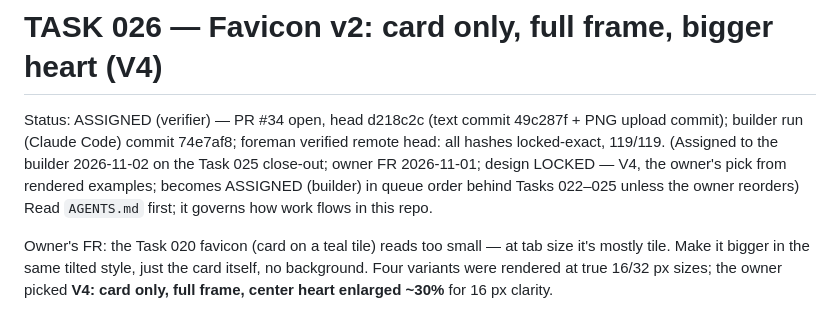
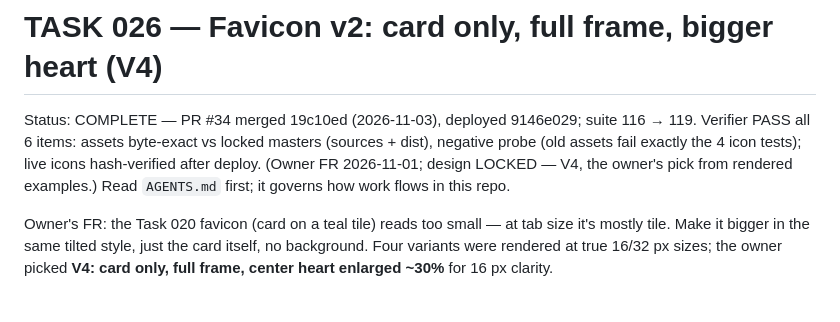
Before and after one commit to Here2Huynh/13-tien-len, a Markdown page: tasks/TASK-026-favicon-v4.md, the part around the change. Rendered like a GitHub page.

Commit message:
TASK-026 status: COMPLETE

```diff
--- a/tasks/TASK-026-favicon-v4.md
+++ b/tasks/TASK-026-favicon-v4.md
@@ -1,8 +1,6 @@
 # TASK 026 — Favicon v2: card only, full frame, bigger heart (V4)
 
-Status: ASSIGNED (verifier) — PR #34 open, head d218c2c (text commit 49c287f + PNG upload commit); builder run (Claude Code) commit 74e7af8; foreman verified remote head: all hashes locked-exact, 119/119. (Assigned to the builder 2026-11-02 on the Task 025 close-out; owner FR 2026-11-01; design LOCKED — V4, the
-owner's pick from rendered examples; becomes ASSIGNED (builder) in
-queue order behind Tasks 022–025 unless the owner reorders)
+Status: COMPLETE — PR #34 merged 19c10ed (2026-11-03), deployed 9146e029; suite 116 → 119. Verifier PASS all 6 items: assets byte-exact vs locked masters (sources + dist), negative probe (old assets fail exactly the 4 icon tests); live icons hash-verified after deploy. (Owner FR 2026-11-01; design LOCKED — V4, the owner's pick from rendered examples.)
 Read `AGENTS.md` first; it governs how work flows in this repo.
 
 Owner's FR: the Task 020 favicon (card on a teal tile) reads too
```
